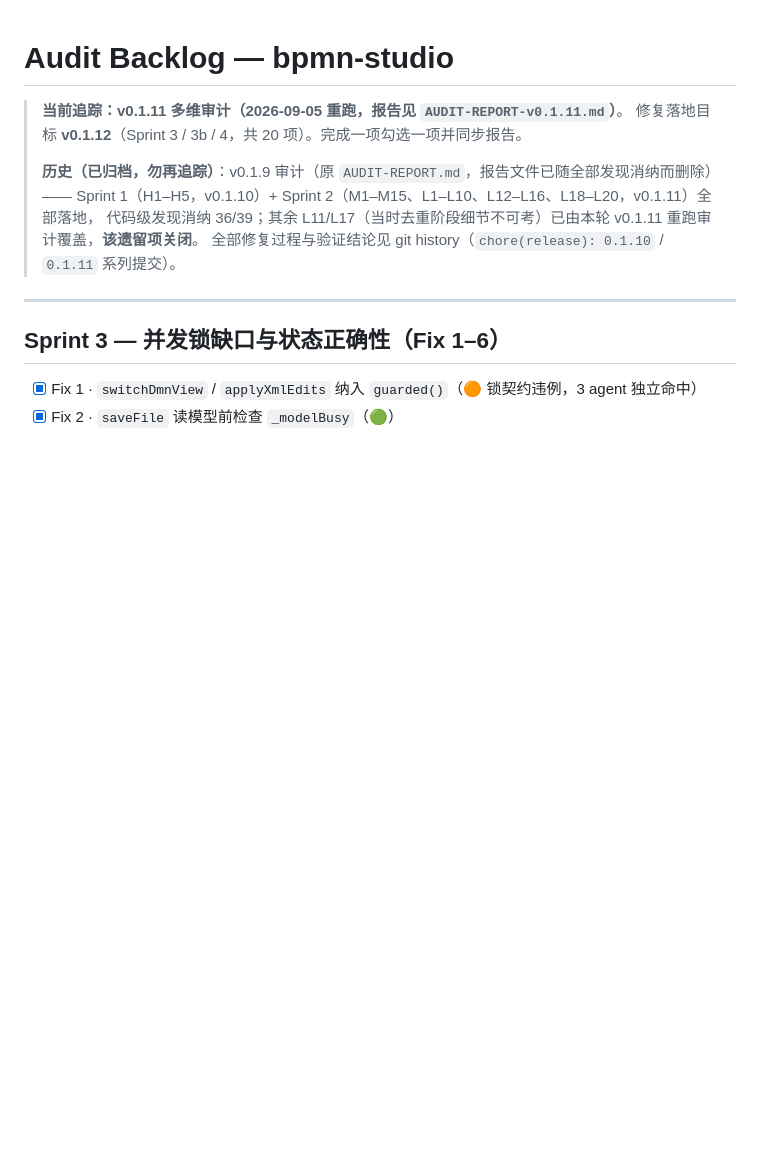
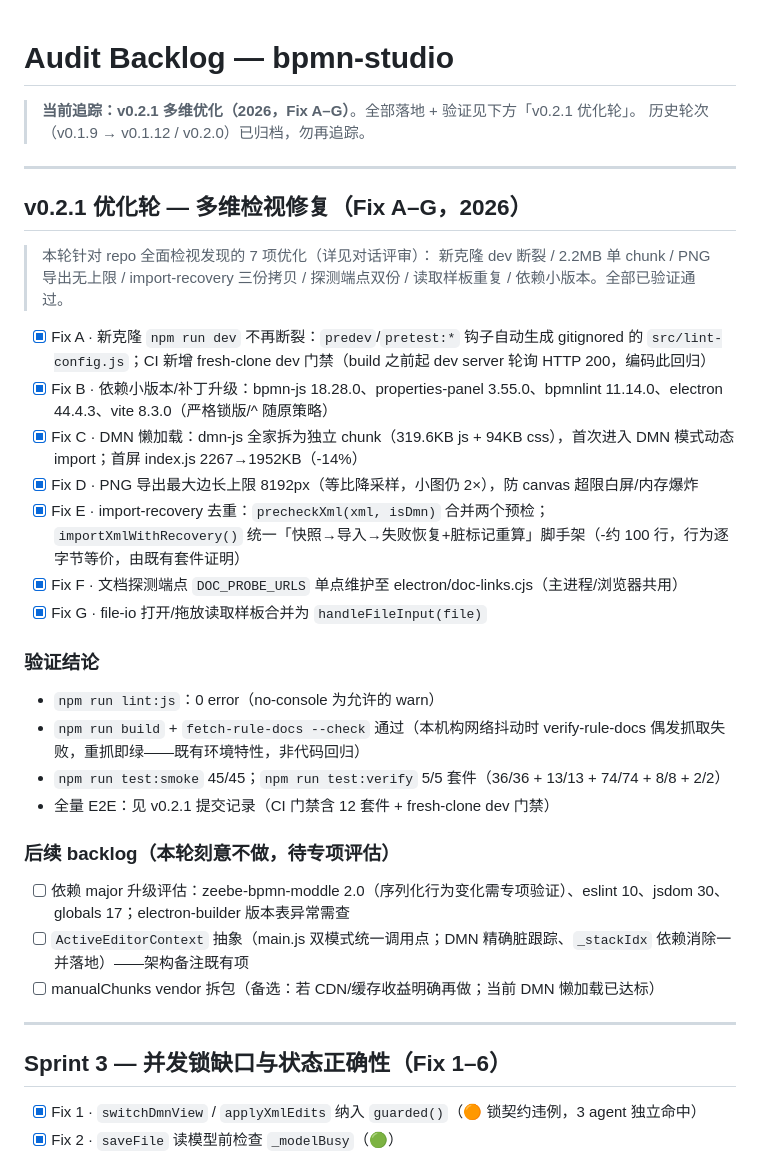
Before and after one commit to jackyliu16/tools-bpmn-studio, a Markdown page: AUDIT-BACKLOG.md, the part around the change. GitHub-like rendering; blank space fills up the shorter version.

```diff
--- a/AUDIT-BACKLOG.md
+++ b/AUDIT-BACKLOG.md
@@ -1,12 +1,36 @@
 # Audit Backlog — bpmn-studio
 
-> **当前追踪：v0.1.11 多维审计（2026-09-05 重跑，报告见 `AUDIT-REPORT-v0.1.11.md`）**。
-> 修复落地目标 **v0.1.12**（Sprint 3 / 3b / 4，共 20 项）。完成一项勾选一项并同步报告。
->
-> **历史（已归档，勿再追踪）**：v0.1.9 审计（原 `AUDIT-REPORT.md`，报告文件已随全部发现消纳而删除）——
-> Sprint 1（H1–H5，v0.1.10）+ Sprint 2（M1–M15、L1–L10、L12–L16、L18–L20，v0.1.11）全部落地，
-> 代码级发现消纳 36/39；其余 L11/L17（当时去重阶段细节不可考）已由本轮 v0.1.11 重跑审计覆盖，**该遗留项关闭**。
-> 全部修复过程与验证结论见 git history（`chore(release): 0.1.10` / `0.1.11` 系列提交）。
+> **当前追踪：v0.2.1 多维优化（2026，Fix A–G）**。全部落地 + 验证见下方「v0.2.1 优化轮」。
+> 历史轮次（v0.1.9 → v0.1.12 / v0.2.0）已归档，勿再追踪。
+
+---
+
+## v0.2.1 优化轮 — 多维检视修复（Fix A–G，2026）
+
+> 本轮针对 repo 全面检视发现的 7 项优化（详见对话评审）：
+> 新克隆 dev 断裂 / 2.2MB 单 chunk / PNG 导出无上限 / import-recovery 三份拷贝 /
+> 探测端点双份 / 读取样板重复 / 依赖小版本。全部已验证通过。
+
+- [x] Fix A · 新克隆 `npm run dev` 不再断裂：`predev`/`pretest:*` 钩子自动生成 gitignored 的 `src/lint-config.js`；CI 新增 fresh-clone dev 门禁（build 之前起 dev server 轮询 HTTP 200，编码此回归）
+- [x] Fix B · 依赖小版本/补丁升级：bpmn-js 18.28.0、properties-panel 3.55.0、bpmnlint 11.14.0、electron 44.4.3、vite 8.3.0（严格锁版/^ 随原策略）
+- [x] Fix C · DMN 懒加载：dmn-js 全家拆为独立 chunk（319.6KB js + 94KB css），首次进入 DMN 模式动态 import；首屏 index.js 2267→1952KB（-14%）
+- [x] Fix D · PNG 导出最大边长上限 8192px（等比降采样，小图仍 2×），防 canvas 超限白屏/内存爆炸
+- [x] Fix E · import-recovery 去重：`precheckXml(xml, isDmn)` 合并两个预检；`importXmlWithRecovery()` 统一「快照→导入→失败恢复+脏标记重算」脚手架（-约 100 行，行为逐字节等价，由既有套件证明）
+- [x] Fix F · 文档探测端点 `DOC_PROBE_URLS` 单点维护至 electron/doc-links.cjs（主进程/浏览器共用）
+- [x] Fix G · file-io 打开/拖放读取样板合并为 `handleFileInput(file)`
+
+### 验证结论
+
+- `npm run lint:js`：0 error（no-console 为允许的 warn）
+- `npm run build` + `fetch-rule-docs --check` 通过（本机构网络抖动时 verify-rule-docs 偶发抓取失败，重抓即绿——既有环境特性，非代码回归）
+- `npm run test:smoke` 45/45；`npm run test:verify` 5/5 套件（36/36 + 13/13 + 74/74 + 8/8 + 2/2）
+- 全量 E2E：见 v0.2.1 提交记录（CI 门禁含 12 套件 + fresh-clone dev 门禁）
+
+### 后续 backlog（本轮刻意不做，待专项评估）
+
+- [ ] 依赖 major 升级评估：zeebe-bpmn-moddle 2.0（序列化行为变化需专项验证）、eslint 10、jsdom 30、globals 17；electron-builder 版本表异常需查
+- [ ] `ActiveEditorContext` 抽象（main.js 双模式统一调用点；DMN 精确脏跟踪、`_stackIdx` 依赖消除一并落地）——架构备注既有项
+- [ ] manualChunks vendor 拆包（备选：若 CDN/缓存收益明确再做；当前 DMN 懒加载已达标）
 
 ---
 
```
Also changed, not shown: CONTRIBUTING.md (+3 -0 lines), README.md (+4 -0 lines).
